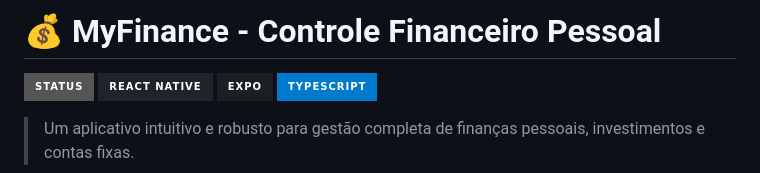
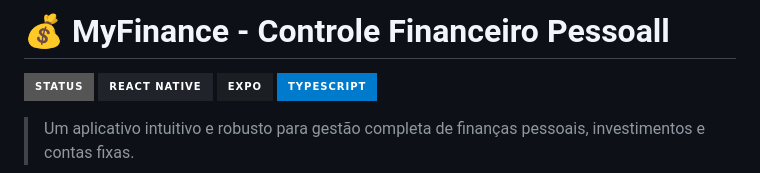
Before and after one commit to KleberSilvaKLOS/account-control-app, a Markdown page: README.md, the part around the change. Drawn GitHub-style; badges without logos.

```diff
--- a/README.md
+++ b/README.md
@@ -1,4 +1,4 @@
-# 💰 MyFinance - Controle Financeiro Pessoal
+# 💰 MyFinance - Controle Financeiro Pessoall
 
 ![Badge em Desenvolvimento](http://img.shields.io/static/v1?label=STATUS&EM%20DESENVOLVIMENTO&color=GREEN&style=for-the-badge)
 ![Badge React Native](https://img.shields.io/badge/React_Native-20232A?style=for-the-badge&logo=react&logoColor=61DAFB)
```
